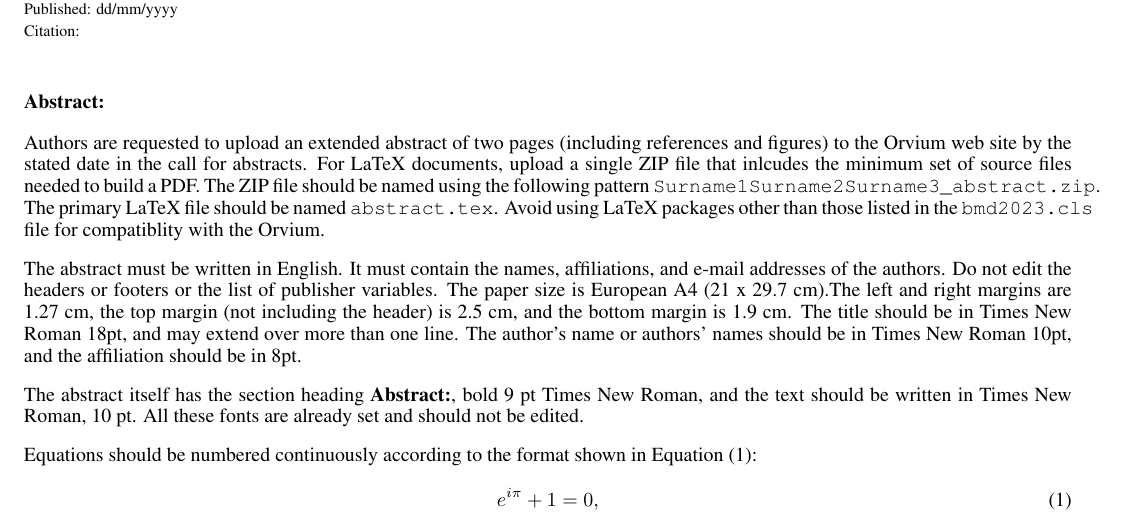
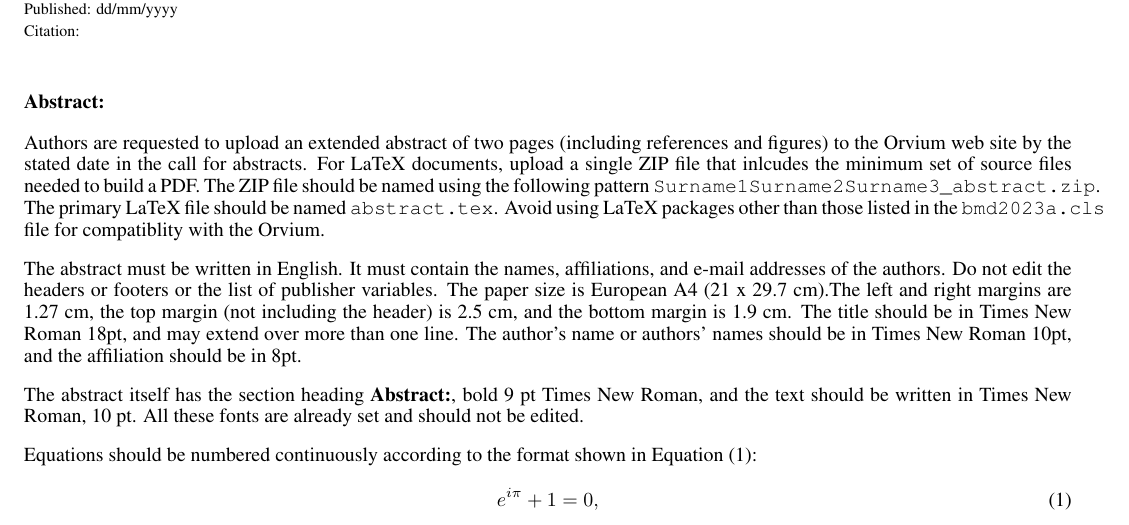
Before and after one commit to moorepants/bmd-templates, a LaTeX document (abstract/abstract.tex, which reads abstract/bmd2023a.cls): part of page 1 of 3, cut so that both start at the same text. Compiled offline with pdfLaTeX.

Commit message:
Rename the class file.

```diff
--- a/abstract/abstract.tex
+++ b/abstract/abstract.tex
@@ -1,4 +1,4 @@
-\documentclass{bmd2019a}
+\documentclass{bmd2023a}
 \usepackage{lipsum}
 
 \begin{document}
@@ -68,7 +68,7 @@ for abstracts. For LaTeX documents, upload a single ZIP file that inlcudes the
 minimum set of source files needed to build a PDF. The ZIP file should be named
 using the following pattern \verb|Surname1Surname2Surname3_abstract.zip|. The
 primary LaTeX file should be named \verb|abstract.tex|. Avoid using LaTeX
-packages other than those listed in the \verb|bmd2023.cls| file for
+packages other than those listed in the \verb|bmd2023a.cls| file for
 compatiblity with the Orvium.
 
 The abstract must be written in English. It must contain the names,
--- a/abstract/bmd2019a.cls
+++ b/abstract/bmd2023a.cls
@@ -6,7 +6,7 @@
 %%%%%%%%%%%%%%%%%%%%%%%%%%%%%%%%%%%%%%%%%%%%%%%%%%%%%%%%%%%%%%%%%%%%%%%%%%%%%%%%
 
 \NeedsTeXFormat{LaTeX2e}
-\ProvidesClass{bmd2019a}[2018/08/09 BMD2019 abstract class]
+\ProvidesClass{bmd2023a}[2023/01/10 BMD2023 abstract class]
 \ProcessOptions\relax
 
 \DeclareOption{11pt}{\OptionNotUsed}
```
